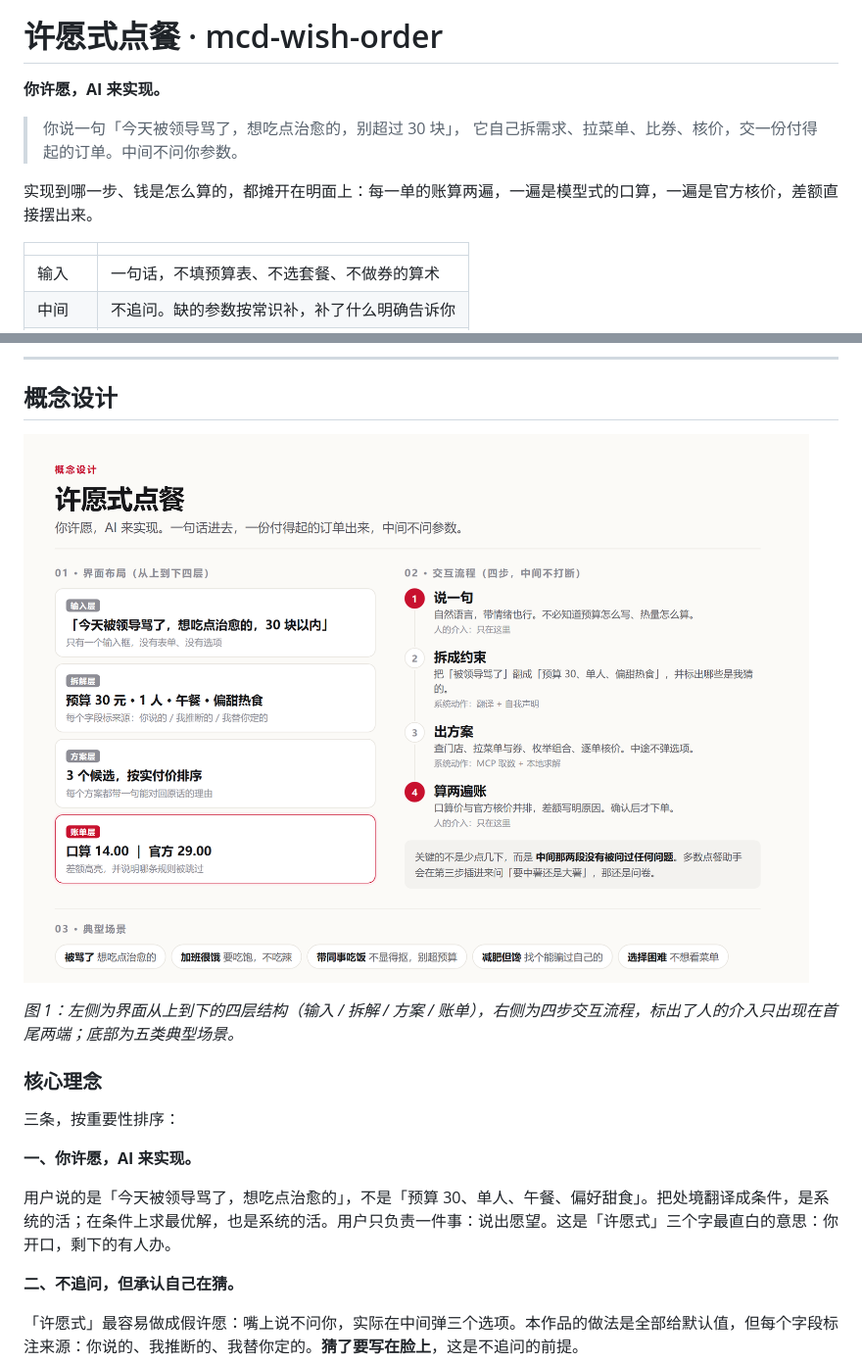
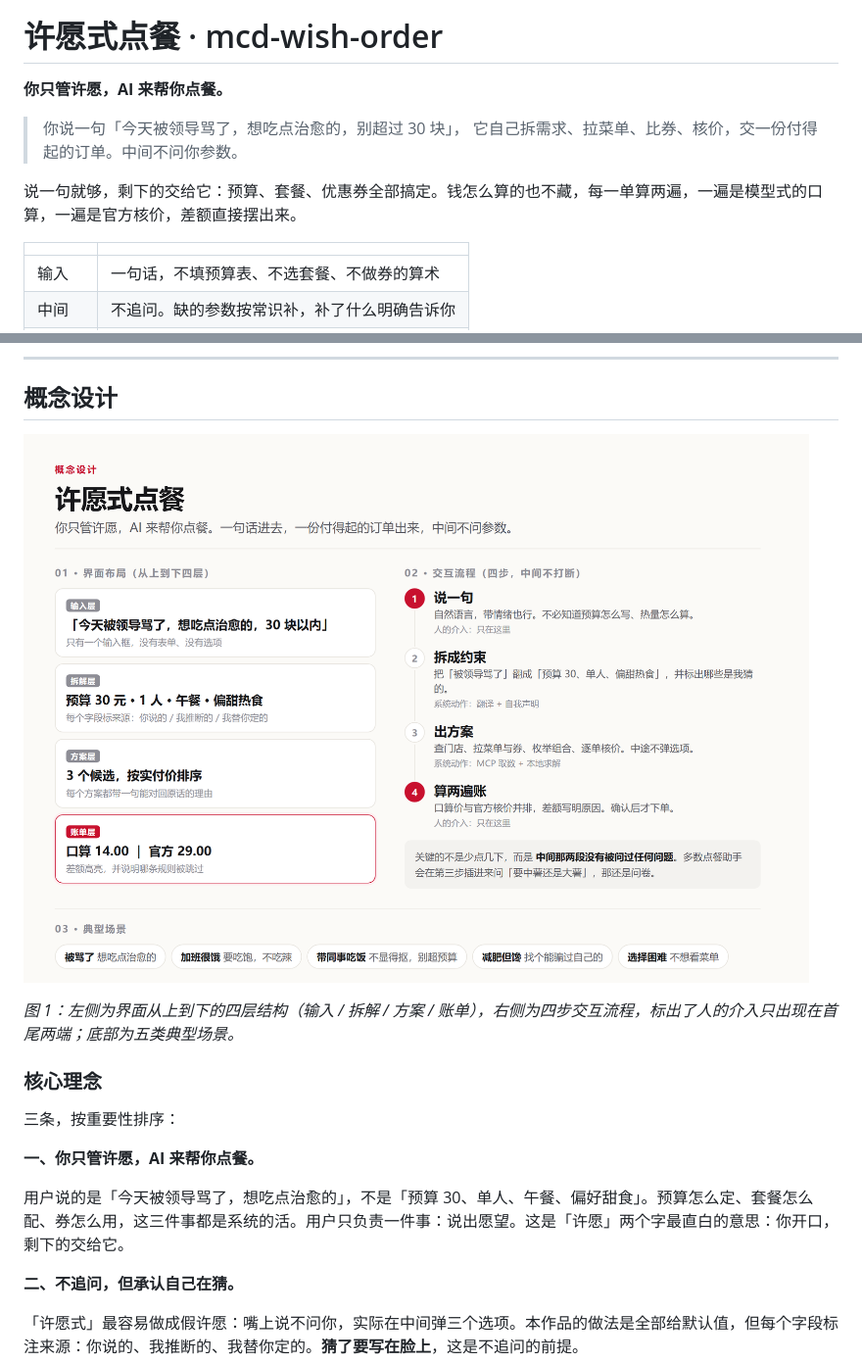
Before and after one commit to 2pang/mcd-wish-order, a Markdown page: README.md, 2 parts joined by grey strips. Shown: that part at 98% size. Drawn GitHub-style; pictures changed too: docs/concept-design.png.

```diff
--- a/README.md
+++ b/README.md
@@ -4,12 +4,12 @@
 
 # 许愿式点餐 · mcd-wish-order
 
-**你许愿，AI 来实现。**
+**你只管许愿，AI 来帮你点餐。**
 
 > 你说一句「今天被领导骂了，想吃点治愈的，别超过 30 块」，
 > 它自己拆需求、拉菜单、比券、核价，交一份付得起的订单。中间不问你参数。
 
-实现到哪一步、钱是怎么算的，都摊开在明面上：每一单的账算两遍，一遍是模型式的口算，一遍是官方核价，差额直接摆出来。
+说一句就够，剩下的交给它：预算、套餐、优惠券全部搞定。钱怎么算的也不藏，每一单算两遍，一遍是模型式的口算，一遍是官方核价，差额直接摆出来。
 
 | | |
 |---|---|
@@ -78,9 +78,9 @@ AI 式口算           14.00 元   扣 15.00
 
 三条，按重要性排序：
 
-**一、你许愿，AI 来实现。**
+**一、你只管许愿，AI 来帮你点餐。**
 
-用户说的是「今天被领导骂了，想吃点治愈的」，不是「预算 30、单人、午餐、偏好甜食」。把处境翻译成条件，是系统的活；在条件上求最优解，也是系统的活。用户只负责一件事：说出愿望。这是「许愿式」三个字最直白的意思：你开口，剩下的有人办。
+用户说的是「今天被领导骂了，想吃点治愈的」，不是「预算 30、单人、午餐、偏好甜食」。预算怎么定、套餐怎么配、券怎么用，这三件事都是系统的活。用户只负责一件事：说出愿望。这是「许愿」两个字最直白的意思：你开口，剩下的交给它。
 
 **二、不追问，但承认自己在猜。**
 
```
Also changed, not shown: workbuddy.md (+1 -1 lines), 3 other files.
